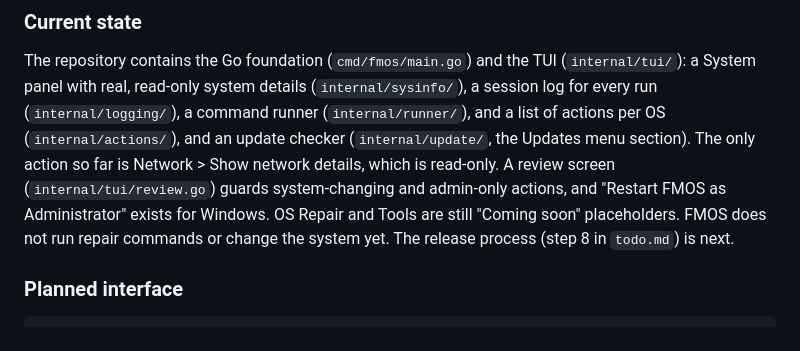
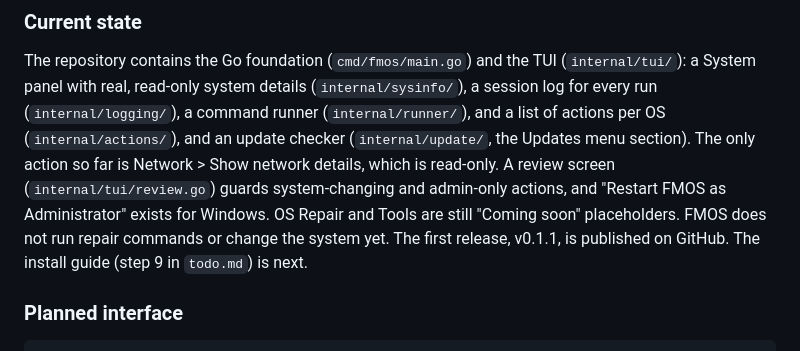
Before and after one commit to GioMonci/FMOS, a Markdown page: AGENTS.md, the part around the change. GitHub-like rendering.

```diff
--- a/AGENTS.md
+++ b/AGENTS.md
@@ -36,8 +36,8 @@ menu section). The only action so far is Network > Show network details, which
 is read-only. A review screen (`internal/tui/review.go`) guards system-changing
 and admin-only actions, and "Restart FMOS as Administrator" exists for Windows.
 OS Repair and Tools are still "Coming soon" placeholders. FMOS does not run
-repair commands or change the system yet. The release process (step 8 in
-`todo.md`) is next.
+repair commands or change the system yet. The first release, v0.1.1, is
+published on GitHub. The install guide (step 9 in `todo.md`) is next.
 
 ### Planned interface
 
```
Also changed, not shown: todo.md (+15 -4 lines).
